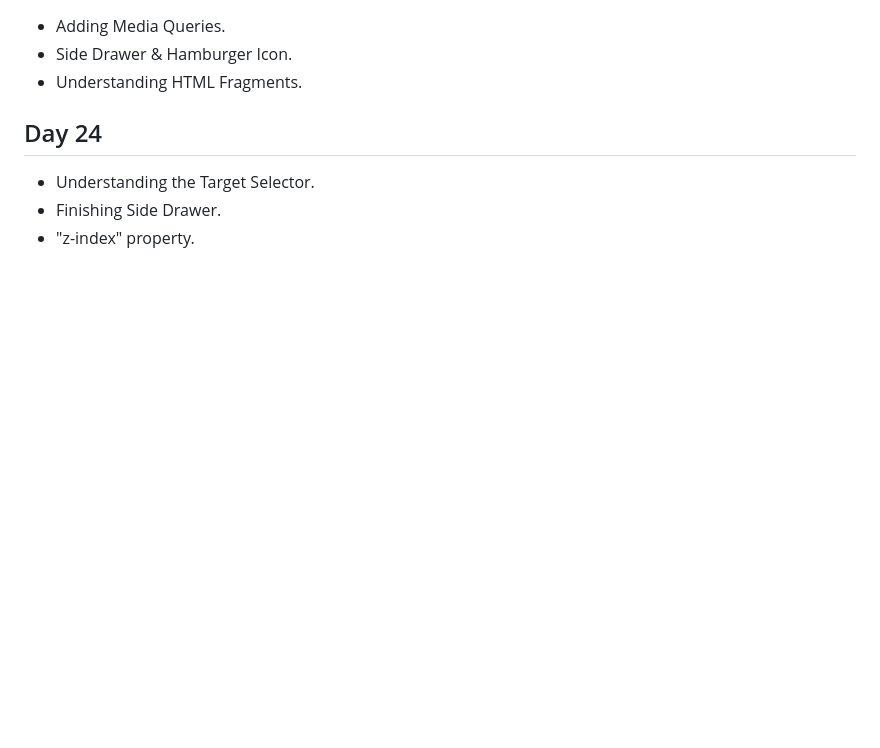
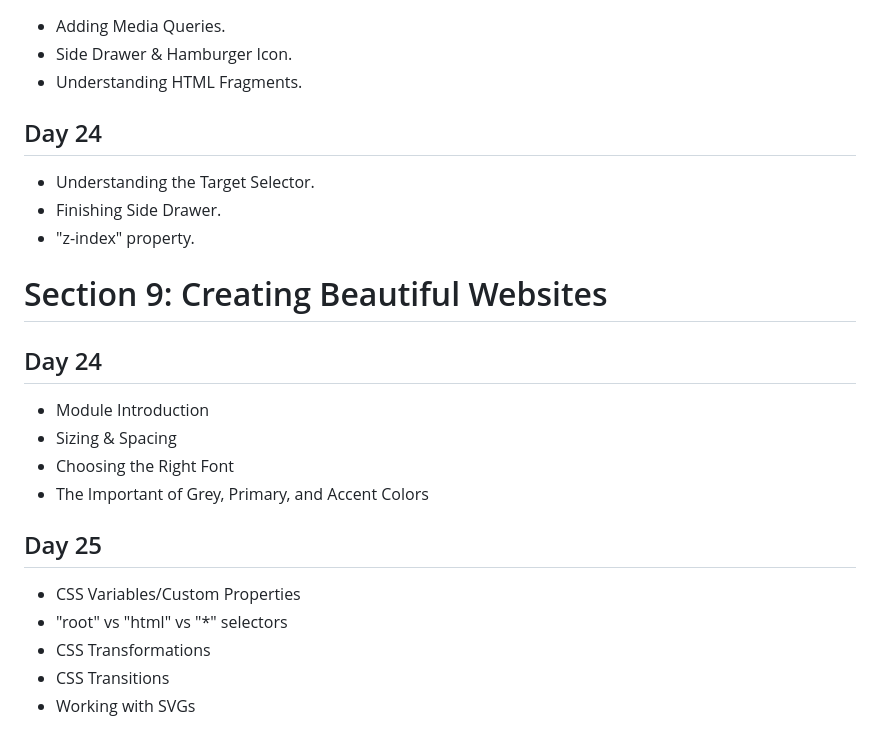
Before and after one commit to rhayes22/100-Days-of-Code, a Markdown page: README.md, the part around the change. Drawn GitHub-style; blank space fills up the shorter version.

```diff
--- a/README.md
+++ b/README.md
@@ -182,3 +182,20 @@ This repository will highlight my experience working through the 100 Days of Web
 - Understanding the Target Selector.
 - Finishing Side Drawer.
 - "z-index" property.
+
+# Section 9: Creating Beautiful Websites
+
+## Day 24
+
+- Module Introduction
+- Sizing & Spacing
+- Choosing the Right Font
+- The Important of Grey, Primary, and Accent Colors
+
+## Day 25
+
+- CSS Variables/Custom Properties
+- "root" vs "html" vs "\*" selectors
+- CSS Transformations
+- CSS Transitions
+- Working with SVGs
```
